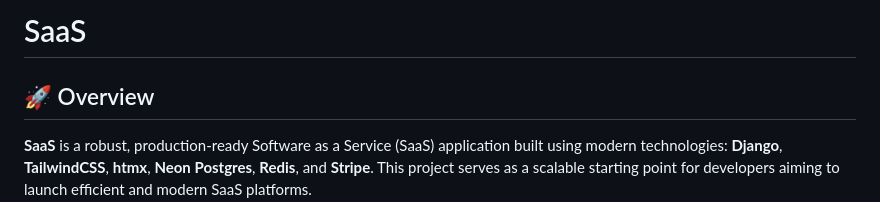
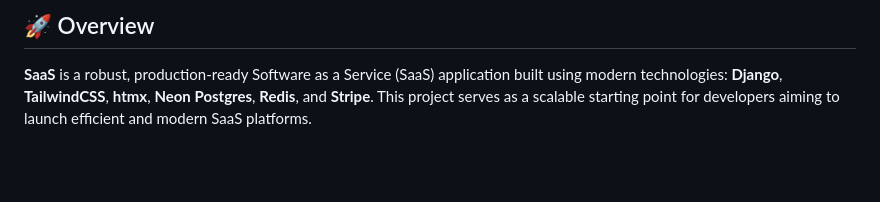
Before and after one commit to SAMEER-40/SaaS, a Markdown page: README.md, the part around the change. Drawn GitHub-style; blank space fills up the shorter version.

```diff
--- a/README.md
+++ b/README.md
@@ -1,6 +1,5 @@
 
 
-# SaaS
 
 
 ## 🚀 Overview
```
